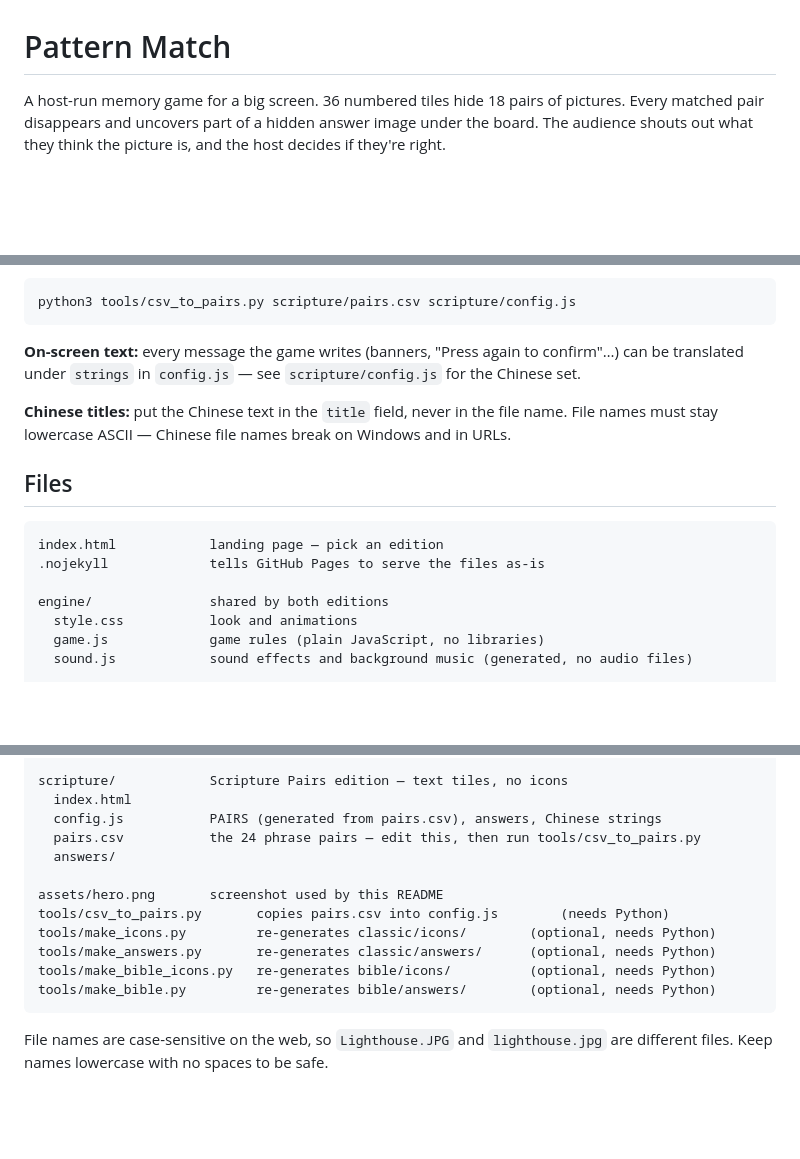
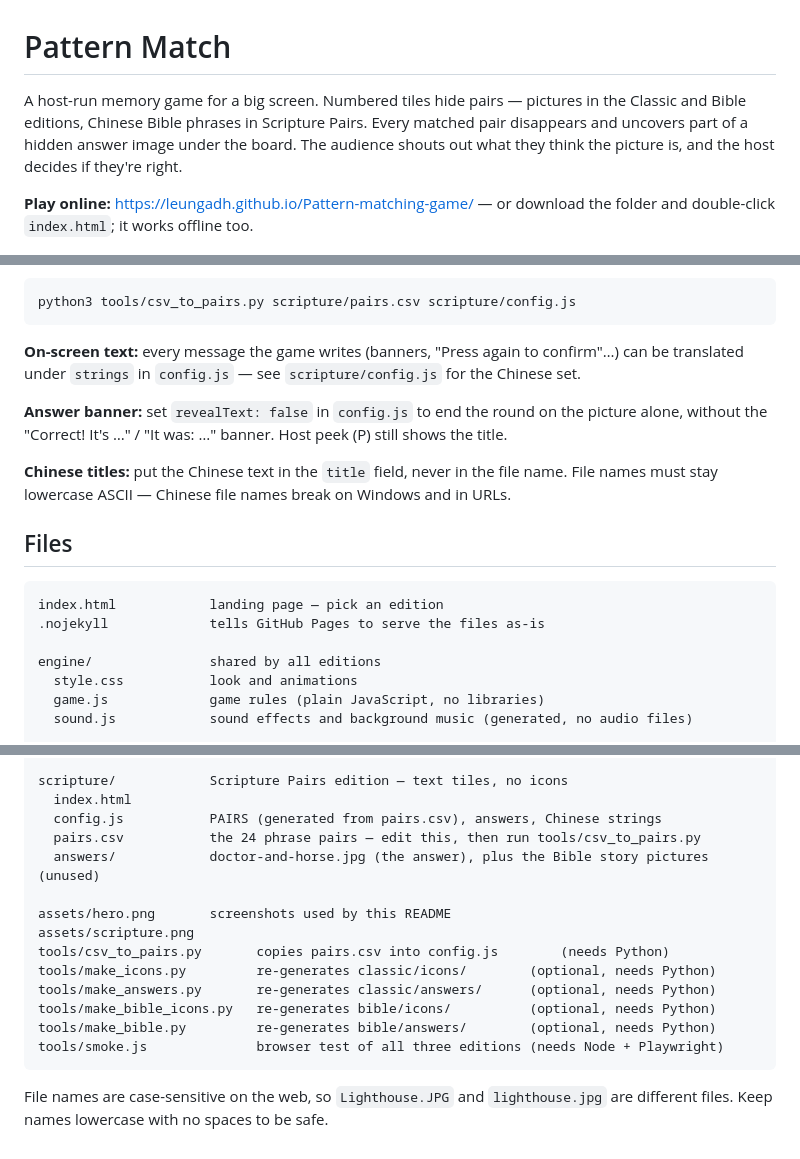
Before and after one commit to leungadh/Pattern-matching-game, a Markdown page: README.md, 3 parts joined by grey strips. GitHub-like rendering; blank space fills up the shorter version.

````diff
--- a/README.md
+++ b/README.md
@@ -1,8 +1,12 @@
 # Pattern Match
 
-A host-run memory game for a big screen. 36 numbered tiles hide 18 pairs of pictures.
+A host-run memory game for a big screen. Numbered tiles hide pairs — pictures in the
+Classic and Bible editions, Chinese Bible phrases in Scripture Pairs.
 Every matched pair disappears and uncovers part of a hidden answer image under the board.
 The audience shouts out what they think the picture is, and the host decides if they're right.
+
+**Play online:** <https://leungadh.github.io/Pattern-matching-game/> — or download the
+folder and double-click `index.html`; it works offline too.
 
 <p align="center">
   <img src="assets/hero.png" width="600"
@@ -96,6 +113,9 @@ python3 tools/csv_to_pairs.py scripture/pairs.csv scripture/config.js
 **On-screen text:** every message the game writes (banners, "Press again to confirm"…) can be
 translated under `strings` in `config.js` — see `scripture/config.js` for the Chinese set.
 
+**Answer banner:** set `revealText: false` in `config.js` to end the round on the picture alone,
+without the "Correct! It's …" / "It was: …" banner. Host peek (P) still shows the title.
+
 **Chinese titles:** put the Chinese text in the `title` field, never in the file name.
 File names must stay lowercase ASCII — Chinese file names break on Windows and in URLs.
 
@@ -105,7 +125,7 @@ File names must stay lowercase ASCII — Chinese file names break on Windows and
 index.html            landing page — pick an edition
 .nojekyll             tells GitHub Pages to serve the files as-is
 
-engine/               shared by both editions
+engine/               shared by all editions
   style.css           look and animations
   game.js             game rules (plain JavaScript, no libraries)
   sound.js            sound effects and background music (generated, no audio files)
@@ -126,14 +146,16 @@ scripture/            Scripture Pairs edition — text tiles, no icons
   index.html
   config.js           PAIRS (generated from pairs.csv), answers, Chinese strings
   pairs.csv           the 24 phrase pairs — edit this, then run tools/csv_to_pairs.py
-  answers/
+  answers/            doctor-and-horse.jpg (the answer), plus the Bible story pictures (unused)
 
-assets/hero.png       screenshot used by this README
+assets/hero.png       screenshots used by this README
+assets/scripture.png
 tools/csv_to_pairs.py       copies pairs.csv into config.js        (needs Python)
 tools/make_icons.py         re-generates classic/icons/        (optional, needs Python)
 tools/make_answers.py       re-generates classic/answers/      (optional, needs Python)
 tools/make_bible_icons.py   re-generates bible/icons/          (optional, needs Python)
 tools/make_bible.py         re-generates bible/answers/        (optional, needs Python)
+tools/smoke.js              browser test of all three editions (needs Node + Playwright)
 ```
 
 File names are case-sensitive on the web, so `Lighthouse.JPG` and `lighthouse.jpg` are different files. Keep names lowercase with no spaces to be safe.
````
Also changed, not shown: other parts of README.md (+23 -10 lines), assets/scripture.png (added).
